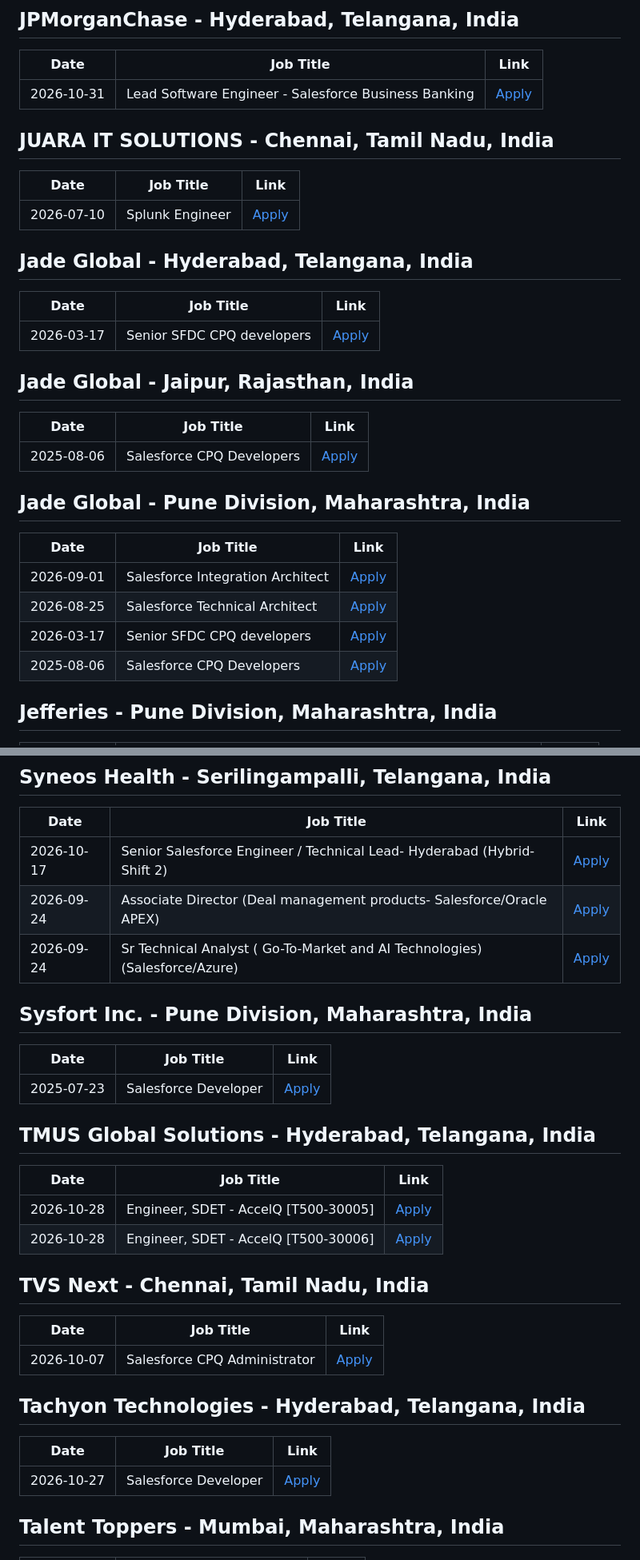
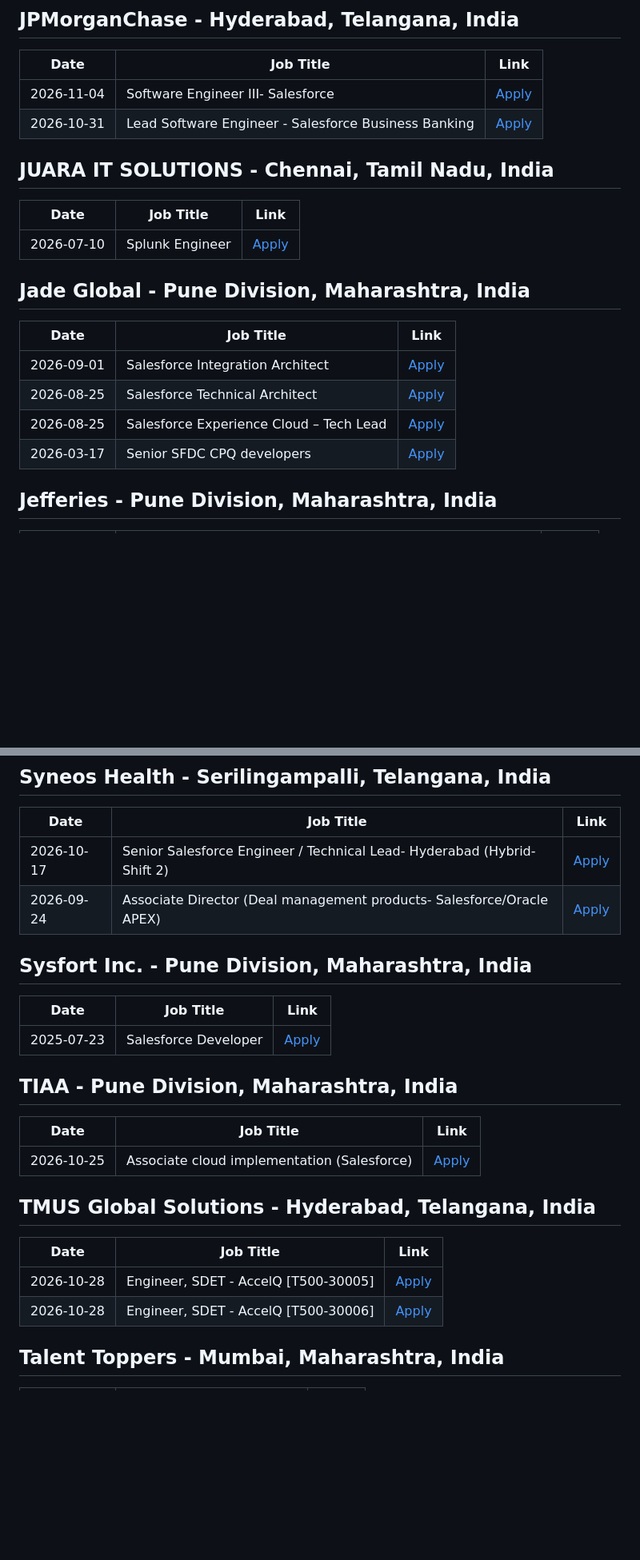
Before and after one commit to biplabnandi/job-scraper, a Markdown page: jobs_report.md, 2 parts joined by grey strips. Shown at 80% size. Drawn GitHub-style; blank space fills up the shorter version.

```diff
--- a/jobs_report.md
+++ b/jobs_report.md
@@ -1312,30 +1262,21 @@
 ## JPMorganChase - Hyderabad, Telangana, India
 | Date | Job Title | Link |
 |---|---|---|
+| 2026-11-04 | Software Engineer III- Salesforce | [Apply](https://www.linkedin.com/jobs/view/4487505419) |
 | 2026-10-31 | Lead Software Engineer - Salesforce Business Banking | [Apply](https://www.linkedin.com/jobs/view/4485692451) |
 
 ## JUARA IT SOLUTIONS - Chennai, Tamil Nadu, India
 | Date | Job Title | Link |
 |---|---|---|
 | 2026-07-10 | Splunk Engineer | [Apply](https://www.linkedin.com/jobs/view/4437942547) |
-
-## Jade Global - Hyderabad, Telangana, India
-| Date | Job Title | Link |
-|---|---|---|
-| 2026-03-17 | Senior SFDC CPQ developers | [Apply](https://www.linkedin.com/jobs/view/4386936284) |
-
-## Jade Global - Jaipur, Rajasthan, India
-| Date | Job Title | Link |
-|---|---|---|
-| 2025-08-06 | Salesforce CPQ Developers | [Apply](https://www.linkedin.com/jobs/view/4280915306) |
 
 ## Jade Global - Pune Division, Maharashtra, India
 | Date | Job Title | Link |
 |---|---|---|
 | 2026-09-01 | Salesforce Integration Architect | [Apply](https://www.linkedin.com/jobs/view/4461705712) |
 | 2026-08-25 | Salesforce Technical Architect | [Apply](https://www.linkedin.com/jobs/view/4458745195) |
+| 2026-08-25 | Salesforce Experience Cloud – Tech Lead | [Apply](https://www.linkedin.com/jobs/view/4458732276) |
 | 2026-03-17 | Senior SFDC CPQ developers | [Apply](https://www.linkedin.com/jobs/view/4386924801) |
-| 2025-08-06 | Salesforce CPQ Developers | [Apply](https://www.linkedin.com/jobs/view/4280911519) |
 
 ## Jefferies - Pune Division, Maharashtra, India
 | Date | Job Title | Link |
@@ -2636,12 +2573,16 @@ Senior Salesforce Developer (India) | [Apply](https://www.linkedin.com/jobs/view
 |---|---|---|
 | 2026-10-17 | Senior Salesforce Engineer / Technical Lead- Hyderabad (Hybrid- Shift 2) | [Apply](https://www.linkedin.com/jobs/view/4480580863) |
 | 2026-09-24 | Associate Director (Deal management products- Salesforce/Oracle APEX) | [Apply](https://www.linkedin.com/jobs/view/4471631687) |
-| 2026-09-24 | Sr Technical Analyst ( Go-To-Market and AI Technologies) (Salesforce/Azure) | [Apply](https://www.linkedin.com/jobs/view/4471143906) |
 
 ## Sysfort Inc. - Pune Division, Maharashtra, India
 | Date | Job Title | Link |
 |---|---|---|
 | 2025-07-23 | Salesforce Developer | [Apply](https://www.linkedin.com/jobs/view/4268972745) |
+
+## TIAA - Pune Division, Maharashtra, India
+| Date | Job Title | Link |
+|---|---|---|
+| 2026-10-25 | Associate cloud implementation (Salesforce) | [Apply](https://www.linkedin.com/jobs/view/4456222021) |
 
 ## TMUS Global Solutions - Hyderabad, Telangana, India
 | Date | Job Title | Link |
@@ -2649,16 +2590,6 @@ Senior Salesforce Developer (India) | [Apply](https://www.linkedin.com/jobs/view
 | 2026-10-28 | Engineer, SDET - AccelQ [T500-30005] | [Apply](https://www.linkedin.com/jobs/view/4484482148) |
 | 2026-10-28 | Engineer, SDET - AccelQ [T500-30006] | [Apply](https://www.linkedin.com/jobs/view/4484478270) |
 
-## TVS Next - Chennai, Tamil Nadu, India
-| Date | Job Title | Link |
-|---|---|---|
-| 2026-10-07 | Salesforce CPQ Administrator | [Apply](https://www.linkedin.com/jobs/view/4475436241) |
-
-## Tachyon Technologies - Hyderabad, Telangana, India
-| Date | Job Title | Link |
-|---|---|---|
-| 2026-10-27 | Salesforce Developer | [Apply](https://www.linkedin.com/jobs/view/4484021580) |
-
 ## Talent Toppers - Mumbai, Maharashtra, India
 | Date | Job Title | Link |
 |---|---|---|
```
Also changed, not shown: other parts of jobs_report.md (+160 -248 lines).
